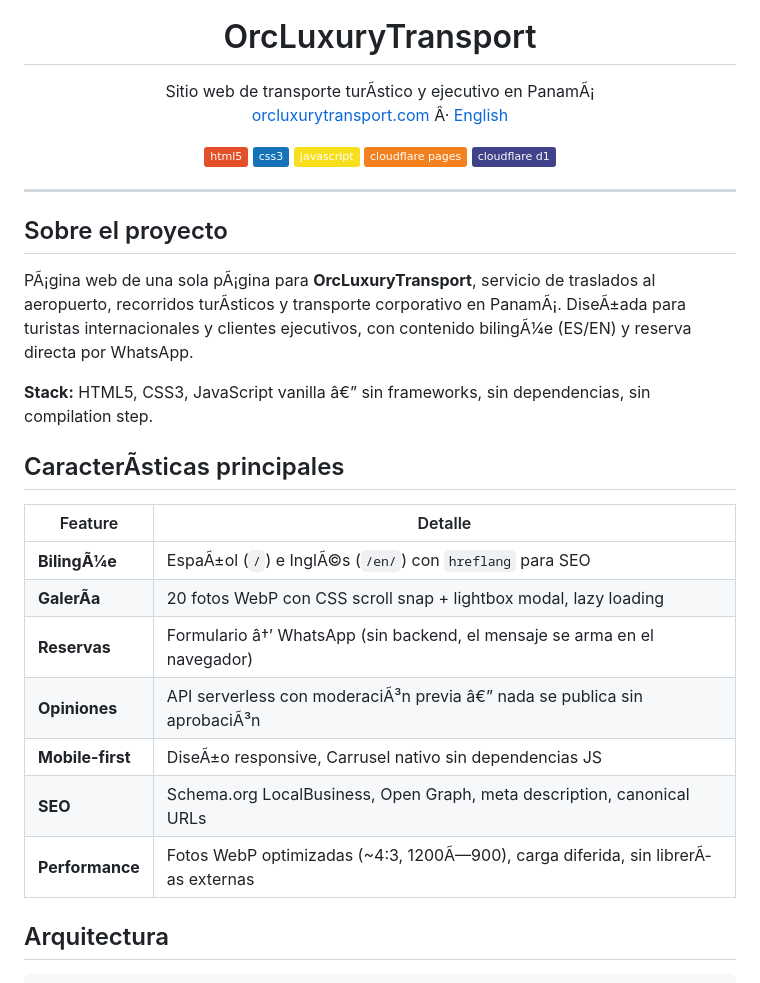
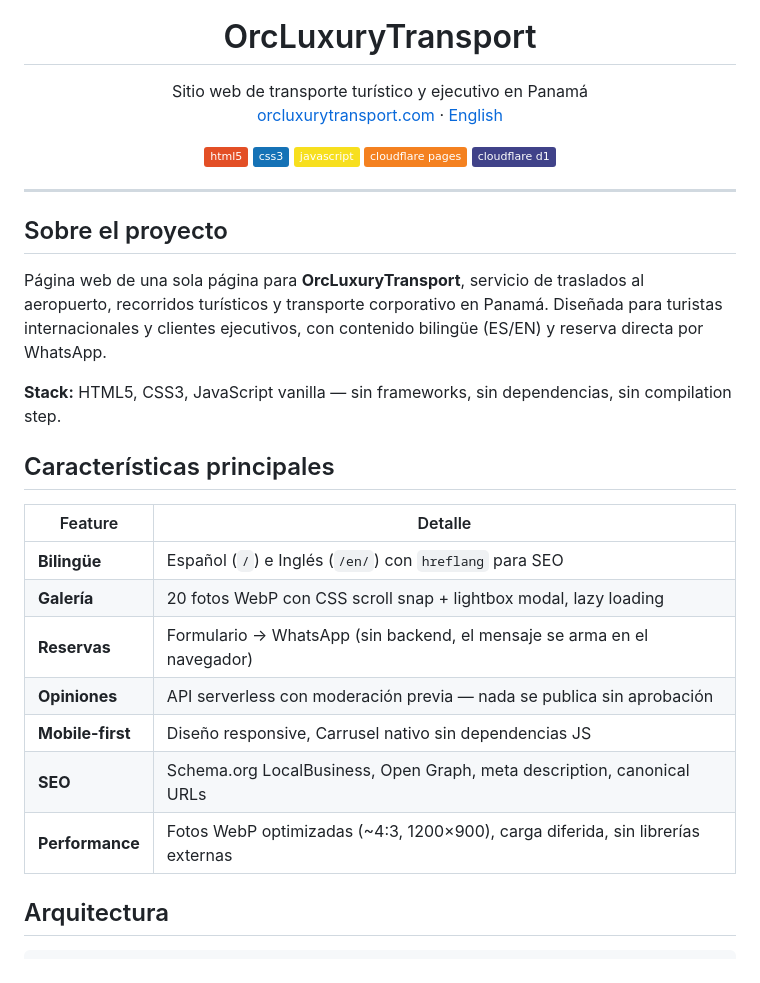
Before and after one commit to kike9083/orcluxurytransport, a Markdown page: README.md, the part around one of its changes. GitHub-like rendering; badges without logos.

```diff
--- a/README.md
+++ b/README.md
@@ -5,8 +5,8 @@
 <h1 align="center">OrcLuxuryTransport</h1>
 
 <p align="center">
-  Sitio web de transporte turÃ­stico y ejecutivo en PanamÃ¡<br>
-  <a href="https://orcluxurytransport.com">orcluxurytransport.com</a> Â·
+  Sitio web de transporte turístico y ejecutivo en Panamá<br>
+  <a href="https://orcluxurytransport.com">orcluxurytransport.com</a> ·
   <a href="https://orcluxurytransport.com/en">English</a>
 </p>
 
@@ -22,21 +22,21 @@
 
 ## Sobre el proyecto
 
-PÃ¡gina web de una sola pÃ¡gina para **OrcLuxuryTransport**, servicio de traslados al aeropuerto, recorridos turÃ­sticos y transporte corporativo en PanamÃ¡. DiseÃ±ada para turistas internacionales y clientes ejecutivos, con contenido bilingÃ¼e (ES/EN) y reserva directa por WhatsApp.
+Página web de una sola página para **OrcLuxuryTransport**, servicio de traslados al aeropuerto, recorridos turísticos y transporte corporativo en Panamá. Diseñada para turistas internacionales y clientes ejecutivos, con contenido bilingüe (ES/EN) y reserva directa por WhatsApp.
 
-**Stack:** HTML5, CSS3, JavaScript vanilla â€” sin frameworks, sin dependencias, sin compilation step.
+**Stack:** HTML5, CSS3, JavaScript vanilla — sin frameworks, sin dependencias, sin compilation step.
 
-## CaracterÃ­sticas principales
+## Características principales
 
 | Feature | Detalle |
 |---|---|
-| **BilingÃ¼e** | EspaÃ±ol (`/`) e InglÃ©s (`/en/`) con `hreflang` para SEO |
-| **GalerÃ­a** | 20 fotos WebP con CSS scroll snap + lightbox modal, lazy loading |
-| **Reservas** | Formulario â†’ WhatsApp (sin backend, el mensaje se arma en el navegador) |
-| **Opiniones** | API serverless con moderaciÃ³n previa â€” nada se publica sin aprobaciÃ³n |
-| **Mobile-first** | DiseÃ±o responsive, Carrusel nativo sin dependencias JS |
+| **Bilingüe** | Español (`/`) e Inglés (`/en/`) con `hreflang` para SEO |
+| **Galería** | 20 fotos WebP con CSS scroll snap + lightbox modal, lazy loading |
+| **Reservas** | Formulario → WhatsApp (sin backend, el mensaje se arma en el navegador) |
+| **Opiniones** | API serverless con moderación previa — nada se publica sin aprobación |
+| **Mobile-first** | Diseño responsive, Carrusel nativo sin dependencias JS |
 | **SEO** | Schema.org LocalBusiness, Open Graph, meta description, canonical URLs |
-| **Performance** | Fotos WebP optimizadas (~4:3, 1200Ã—900), carga diferida, sin librerÃ­as externas |
+| **Performance** | Fotos WebP optimizadas (~4:3, 1200×900), carga diferida, sin librerías externas |
 
 ## Arquitectura
 
```
Also changed, not shown: other parts of README.md (+44 -44 lines).
